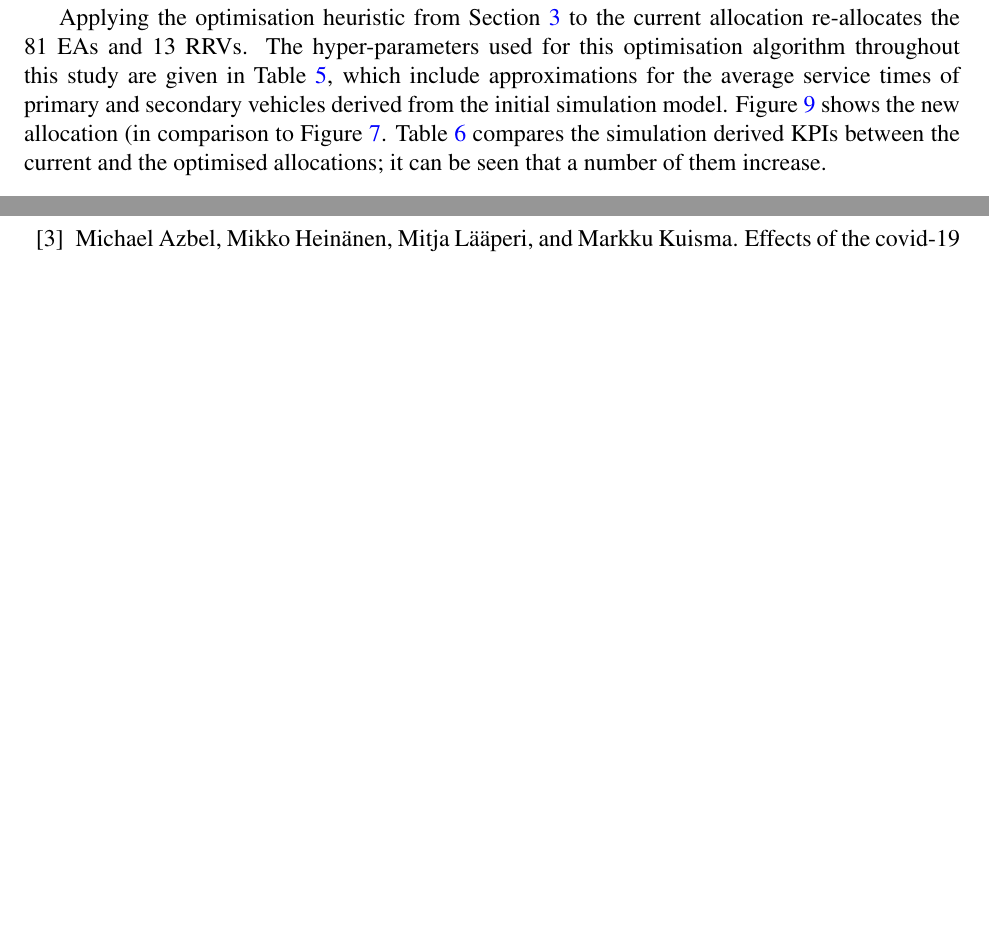
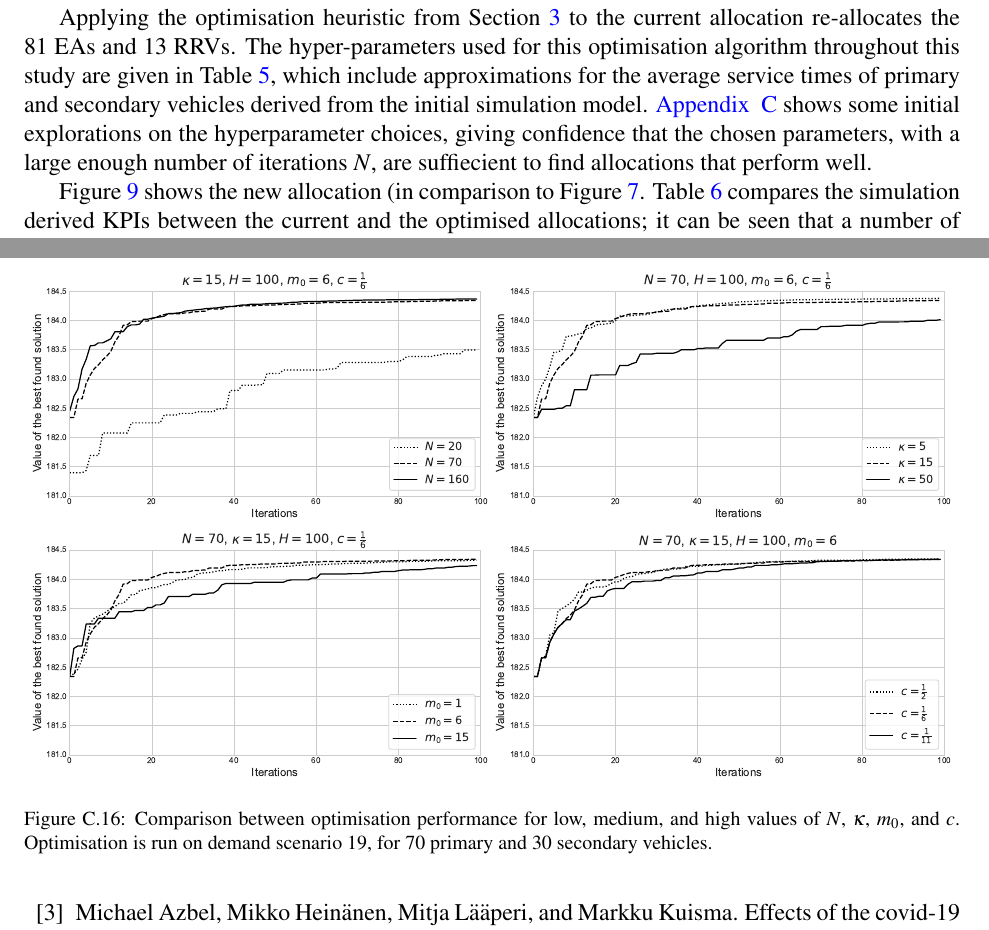
Before and after one commit to drvinceknight/HeterogeneousAmbulanceFleetAllocations, a LaTeX paper (tex/main.tex): two parts of pages 20 and 28 of 31 before the commit and two parts of pages 20 and 29 of 32 after it, joined at a grey line, cut so that both start at the same text, the shorter picture padded with empty space. Compiled offline with pdfLaTeX.

Commit message:
adds experiment that varies hyperparameters

```diff
--- a/tex/main.tex
+++ b/tex/main.tex
@@ -1158,12 +1158,10 @@ current allocation re-allocates the 81 EAs and 13 RRVs. The hyper-parameters
 used for this optimisation algorithm throughout this study are given in
 Table~\ref{tbl:hyperparameters}, which include approximations for the average
 service times of primary and secondary vehicles derived from the initial
-simulation model.
-Figure~\ref{fig:optimal_current_allocation} shows the new allocation (in
-comparison to Figure~\ref{fig:current_allocation}.
-Table~\ref{tbl:current_optimal_compare} compares the simulation derived KPIs
-between the current and the optimised allocations; it can be seen that a
-number of them increase.
+simulation model. \ref{apx:hyperparameters} shows some initial explorations on
+the hyperparameter choices, giving confidence that the chosen parameters, with
+a large enough number of iterations $N$, are suffiecient to find allocations
+that perform well.
 
 \begin{table}
 \begin{tabular}{lll}
@@ -1182,6 +1180,12 @@ $H$ & 500 & Number of generations.\\
 \caption{Hyper-parameters used in the optimisation for all experiments.}
 \label{tbl:hyperparameters}
 \end{table}
+
+Figure~\ref{fig:optimal_current_allocation} shows the new allocation (in
+comparison to Figure~\ref{fig:current_allocation}.
+Table~\ref{tbl:current_optimal_compare} compares the simulation derived KPIs
+between the current and the optimised allocations; it can be seen that a
+number of them increase.
 
 \begin{figure}
 \begin{center}
@@ -1554,3 +1563,13 @@ in the following way:
+\begin{figure}[ht]
+\centering
+\includegraphics[width=\textwidth]{img/hyperparameter_exploration}
+\caption{Comparison between optimisation performance for low, medium, and high
+values of $N$, $\kappa$, $m_0$, and $c$. Optimisation is run on demand
+scenario 19, for 70 primary and 30 secondary vehicles.}
+\label{fig:hyperparameters_exploration}
+\end{figure}
+
+
 \bibliographystyle{plainnat}
 % AUTHOR: Include your bib file here
 \bibliography{literature}
```
Also changed, not shown: experiments/explore_hyperparameters.txt (added, +15 -0 lines), tex/img/hyperparameter_exploration.pdf (added), tex/main.pdf, tex/main.tex (5 more changed lines), 1 other file.
